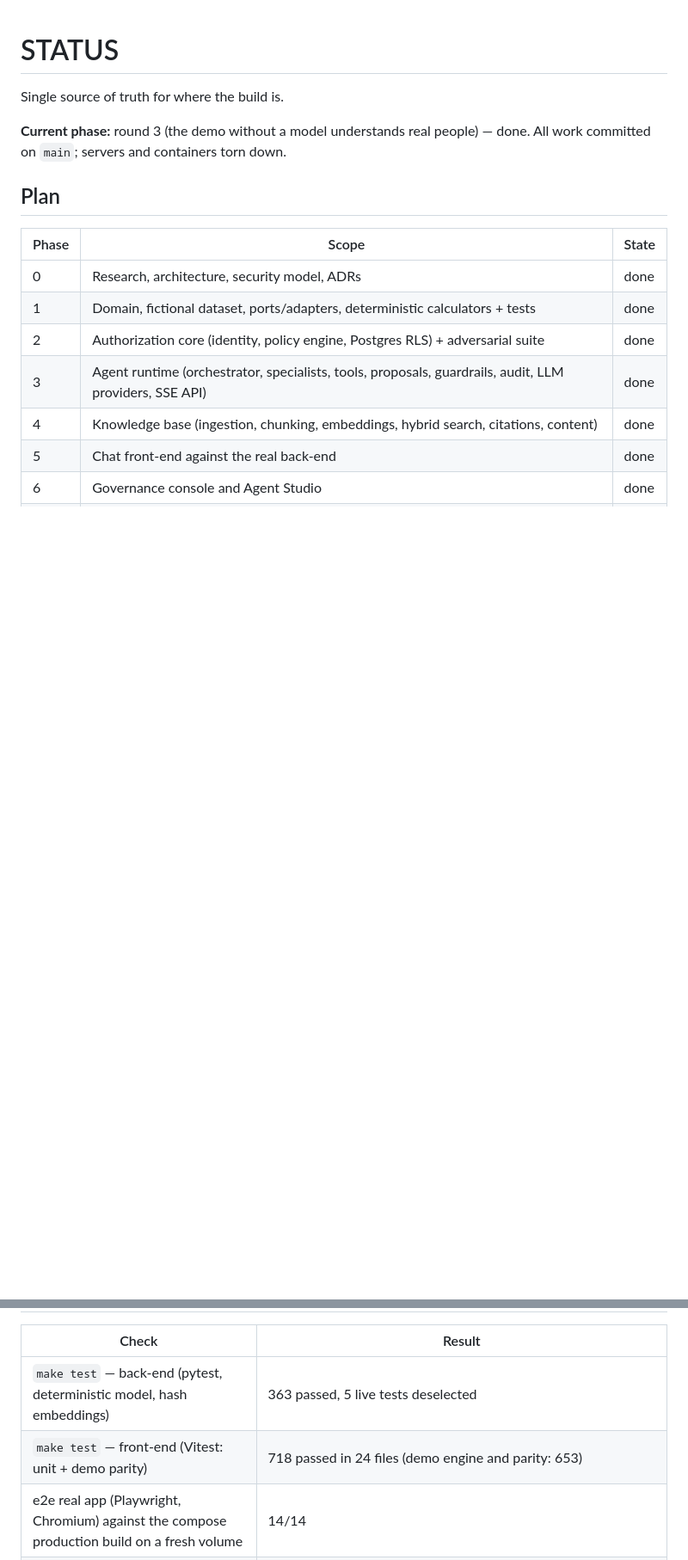
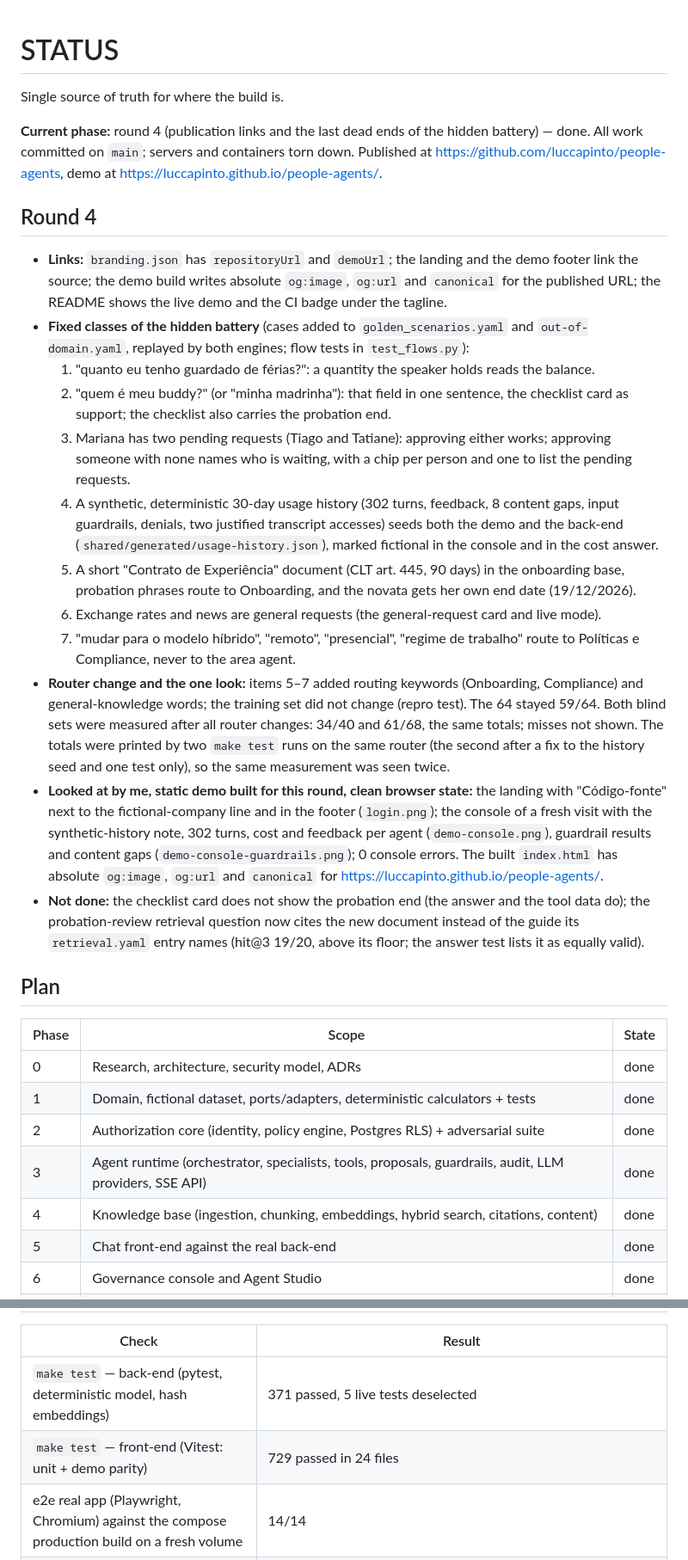
Before and after one commit to luccapinto/people-agents, a Markdown page: STATUS.md, 2 parts joined by grey strips. Shown at 86% size. Drawn GitHub-style; blank space fills up the shorter version.

```diff
--- a/STATUS.md
+++ b/STATUS.md
@@ -2,8 +2,44 @@
 
 Single source of truth for where the build is.
 
-**Current phase:** round 3 (the demo without a model understands real people) — done. All work
-committed on `main`; servers and containers torn down.
+**Current phase:** round 4 (publication links and the last dead ends of the hidden battery) — done.
+All work committed on `main`; servers and containers torn down. Published at
+https://github.com/luccapinto/people-agents, demo at https://luccapinto.github.io/people-agents/.
+
+## Round 4
+
+- **Links:** `branding.json` has `repositoryUrl` and `demoUrl`; the landing and the demo footer link
+  the source; the demo build writes absolute `og:image`, `og:url` and `canonical` for the published
+  URL; the README shows the live demo and the CI badge under the tagline.
+- **Fixed classes of the hidden battery** (cases added to `golden_scenarios.yaml` and
+  `out-of-domain.yaml`, replayed by both engines; flow tests in `test_flows.py`):
+  1. "quanto eu tenho guardado de férias?": a quantity the speaker holds reads the balance.
+  2. "quem é meu buddy?" (or "minha madrinha"): that field in one sentence, the checklist card as
+     support; the checklist also carries the probation end.
+  3. Mariana has two pending requests (Tiago and Tatiane): approving either works; approving someone
+     with none names who is waiting, with a chip per person and one to list the pending requests.
+  4. A synthetic, deterministic 30-day usage history (302 turns, feedback, 8 content gaps, input
+     guardrails, denials, two justified transcript accesses) seeds both the demo and the back-end
+     (`shared/generated/usage-history.json`), marked fictional in the console and in the cost answer.
+  5. A short "Contrato de Experiência" document (CLT art. 445, 90 days) in the onboarding base,
+     probation phrases route to Onboarding, and the novata gets her own end date (19/12/2026).
+  6. Exchange rates and news are general requests (the general-request card and live mode).
+  7. "mudar para o modelo híbrido", "remoto", "presencial", "regime de trabalho" route to Políticas e
+     Compliance, never to the area agent.
+- **Router change and the one look:** items 5–7 added routing keywords (Onboarding, Compliance) and
+  general-knowledge words; the training set did not change (repro test). The 64 stayed 59/64. Both
+  blind sets were measured after all router changes: 34/40 and 61/68, the same totals; misses not
+  shown. The totals were printed by two `make test` runs on the same router (the second after a fix
+  to the history seed and one test only), so the same measurement was seen twice.
+- **Looked at by me, static demo built for this round, clean browser state:** the landing with
+  "Código-fonte" next to the fictional-company line and in the footer (`login.png`); the console of
+  a fresh visit with the synthetic-history note, 302 turns, cost and feedback per agent
+  (`demo-console.png`), guardrail results and content gaps (`demo-console-guardrails.png`); 0
+  console errors. The built `index.html` has absolute `og:image`, `og:url` and `canonical` for
+  https://luccapinto.github.io/people-agents/.
+- **Not done:** the checklist card does not show the probation end (the answer and the tool data do);
+  the probation-review retrieval question now cites the new document instead of the guide its
+  `retrieval.yaml` entry names (hit@3 19/20, above its floor; the answer test lists it as equally valid).
 
 ## Plan
 
@@ -23,8 +59,8 @@ committed on `main`; servers and containers torn down.
 
 | Check | Result |
 |---|---|
-| `make test` — back-end (pytest, deterministic model, hash embeddings) | 363 passed, 5 live tests deselected |
-| `make test` — front-end (Vitest: unit + demo parity) | 718 passed in 24 files (demo engine and parity: 653) |
+| `make test` — back-end (pytest, deterministic model, hash embeddings) | 371 passed, 5 live tests deselected |
+| `make test` — front-end (Vitest: unit + demo parity) | 729 passed in 24 files |
 | e2e real app (Playwright, Chromium) against the compose production build on a fresh volume | 14/14 |
 | e2e static demo under `/atrium-demo/`, no-SPA-fallback server (`make e2e-demo`) | 28/28 (Chromium 14, WebKit 14) |
 | Owner phrases (`owner-phrases.yaml`, 28 phrases: 20 owner + 8 visitor) | 26/26 test cases in the back-end and in the demo engine |
```
Also changed, not shown: other parts of STATUS.md (+4 -4 lines), README.md (+1 -0 lines), docs/screenshots/demo-console-guardrails.png (added), docs/screenshots/demo-console.png (added), docs/screenshots/login.png.
